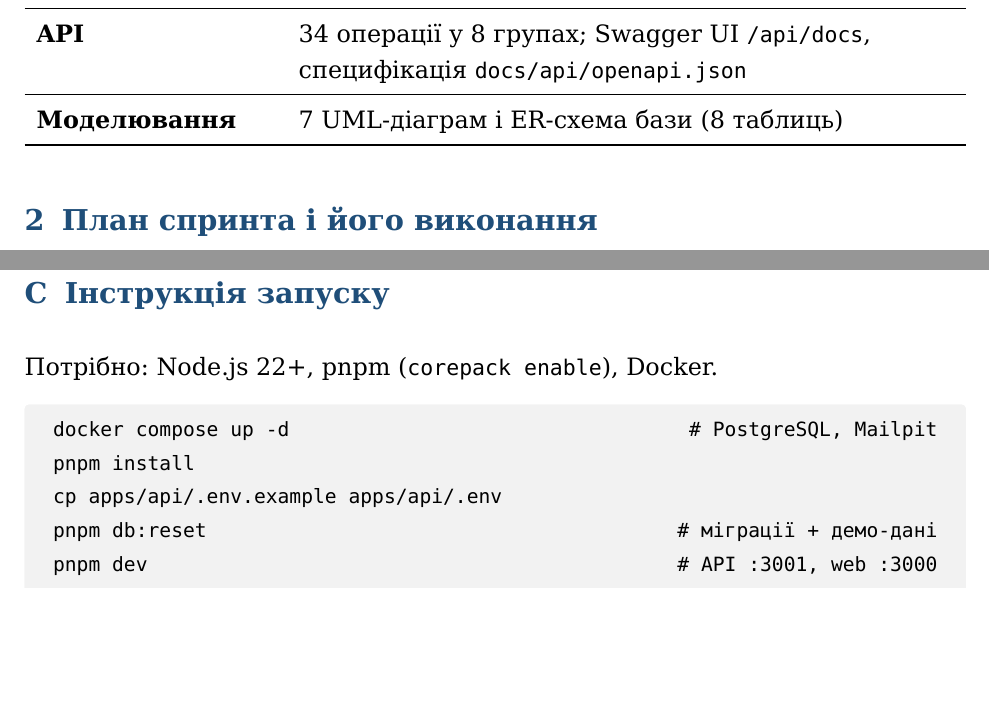
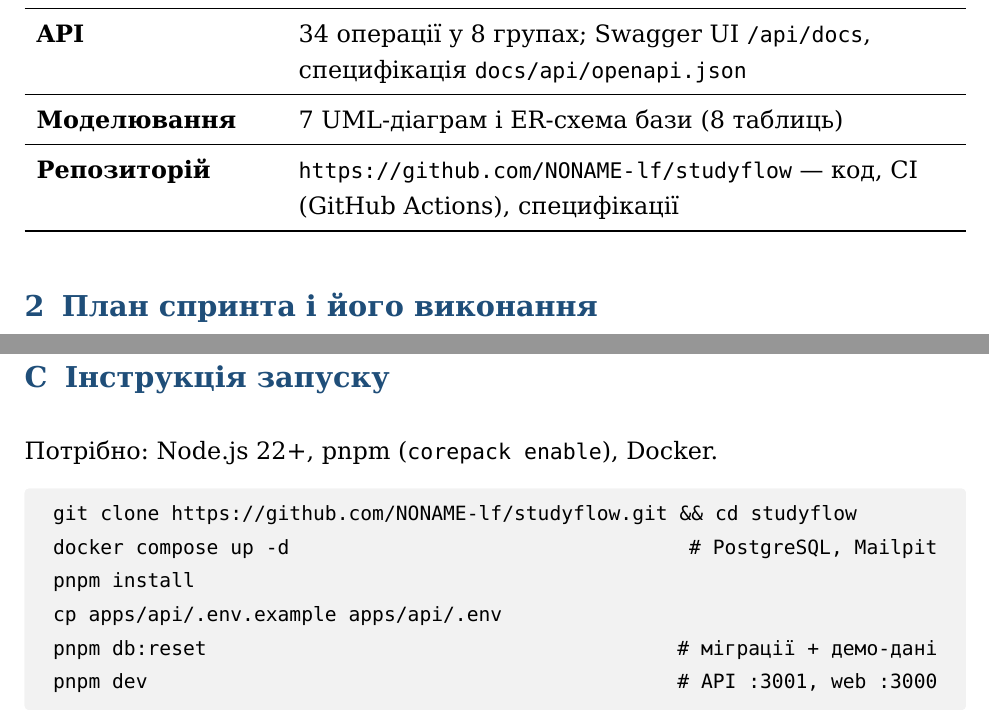
Before and after one commit to NONAME-lf/studyflow, a LaTeX document (reports/stage4.tex): two parts of pages 2 and 27 of 27, joined at a grey line, cut so that both start at the same text, the shorter picture padded with empty space. Compiled offline with XeLaTeX; a missing font is replaced by an installed copy or a similar font.

Commit message:
docs(reports): add repository link [D-01, D-02]

```diff
--- a/reports/stage4.tex
+++ b/reports/stage4.tex
@@ -44,6 +44,8 @@
 \textbf{API} & 34 операції у 8 групах; Swagger UI \texttt{/api/docs}, специфікація \texttt{docs/api/openapi.json}\\
 \midrule
 \textbf{Моделювання} & 7 UML-діаграм і ER-схема бази (8 таблиць)\\
+\midrule
+\textbf{Репозиторій} & \url{https://github.com/NONAME-lf/studyflow} --- код, CI (GitHub Actions), специфікації\\
 \bottomrule
 \end{tabularx}
 
@@ -274,6 +276,7 @@ Demo-версія за публічним посиланням & етап~5 (T-0
 Потрібно: Node.js 22+, pnpm (\texttt{corepack enable}), Docker.
 \begin{tcolorbox}[colback=lightgray,colframe=lightgray,boxrule=0pt,arc=2pt]
 \small\ttfamily
+git clone https://github.com/NONAME-lf/studyflow.git \&\& cd studyflow\\
 docker compose up -d \hfill \# PostgreSQL, Mailpit\\
 pnpm install\\
 cp apps/api/.env.example apps/api/.env\\
```
Also changed, not shown: reports/guide-stage4.tex (+1 -1 lines), reports/stage4-slides.tex (+1 -1 lines).
